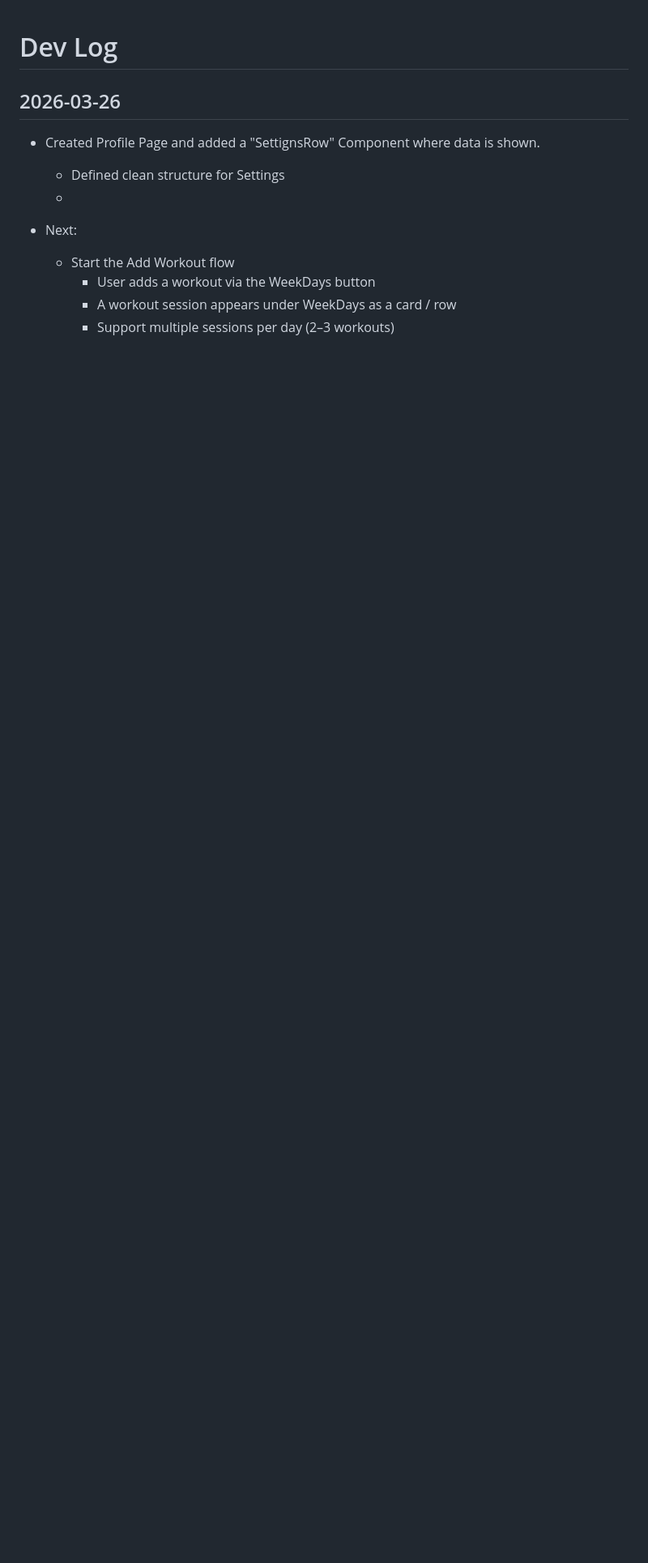
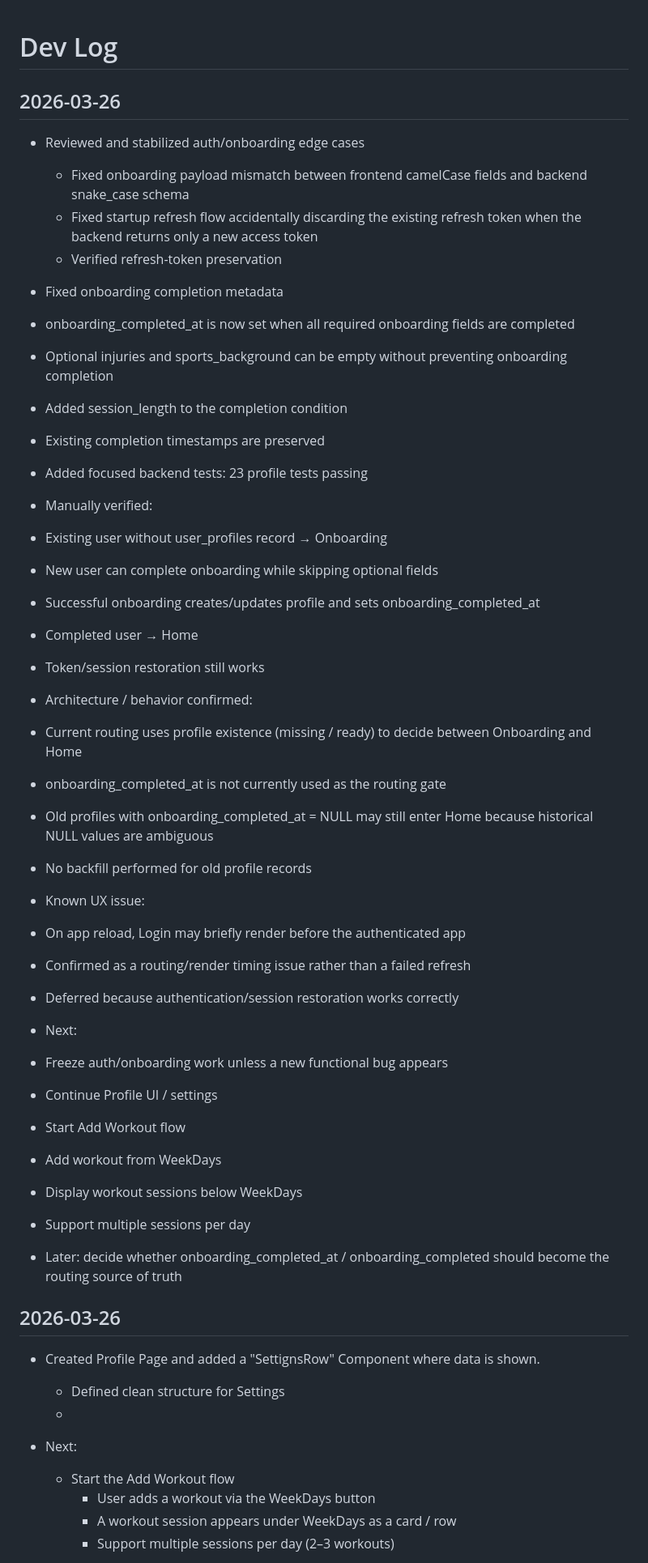
Before and after one commit to x14119641/gymReact, a Markdown page: docs/DEVLOG.md, the part around the change. Shown at 81% size. Rendered like a GitHub page; blank space fills up the shorter version.

Commit message:
docs:updated devlog

```diff
--- a/docs/DEVLOG.md
+++ b/docs/DEVLOG.md
@@ -1,4 +1,44 @@
 # Dev Log
+
+## 2026-03-26
+- Reviewed and stabilized auth/onboarding edge cases
+  - Fixed onboarding payload mismatch between frontend camelCase fields and backend snake_case schema
+  - Fixed startup refresh flow accidentally discarding the existing refresh token when the backend returns only a new access token
+  - Verified refresh-token preservation
+
+- Fixed onboarding completion metadata
+ - onboarding_completed_at is now set when all required onboarding fields are completed
+ - Optional injuries and sports_background can be empty without preventing onboarding completion
+ - Added session_length to the completion condition
+ - Existing completion timestamps are preserved
+ - Added focused backend tests: 23 profile tests passing
+
+- Manually verified:
+ - Existing user without user_profiles record → Onboarding
+ - New user can complete onboarding while skipping optional fields
+ - Successful onboarding creates/updates profile and sets onboarding_completed_at
+ - Completed user → Home
+ - Token/session restoration still works
+
+- Architecture / behavior confirmed:
+ - Current routing uses profile existence (missing / ready) to decide between Onboarding and Home
+ - onboarding_completed_at is not currently used as the routing gate
+ - Old profiles with onboarding_completed_at = NULL may still enter Home because historical NULL values are ambiguous
+ - No backfill performed for old profile records
+
+- Known UX issue:
+ - On app reload, Login may briefly render before the authenticated app
+ - Confirmed as a routing/render timing issue rather than a failed refresh
+ - Deferred because authentication/session restoration works correctly
+
+- Next:
+ - Freeze auth/onboarding work unless a new functional bug appears
+ - Continue Profile UI / settings
+ - Start Add Workout flow
+ - Add workout from WeekDays
+ - Display workout sessions below WeekDays
+ - Support multiple sessions per day
+ - Later: decide whether onboarding_completed_at / onboarding_completed should become the routing source of truth
 
 ## 2026-03-26
 - Created Profile Page and added a "SettignsRow" Component where data is shown.
```
